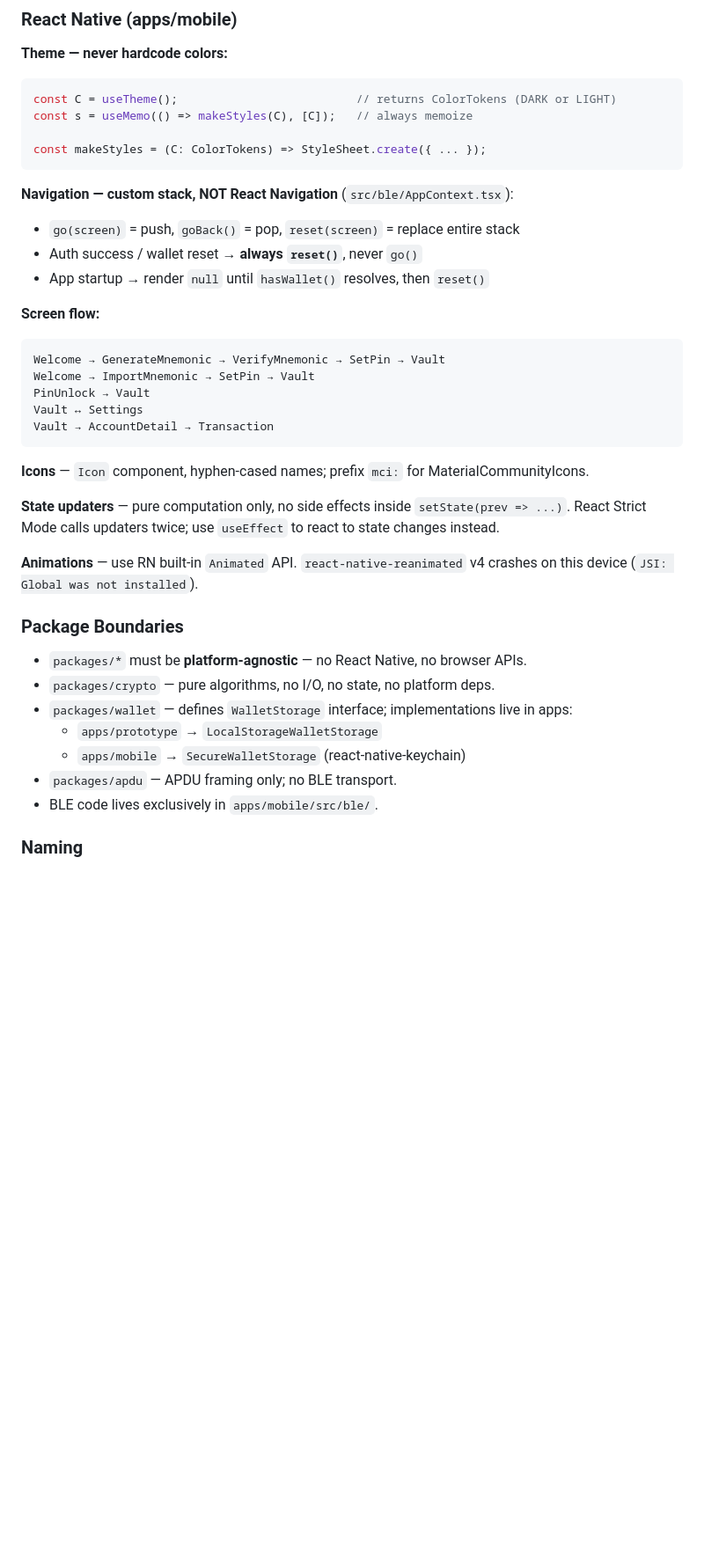
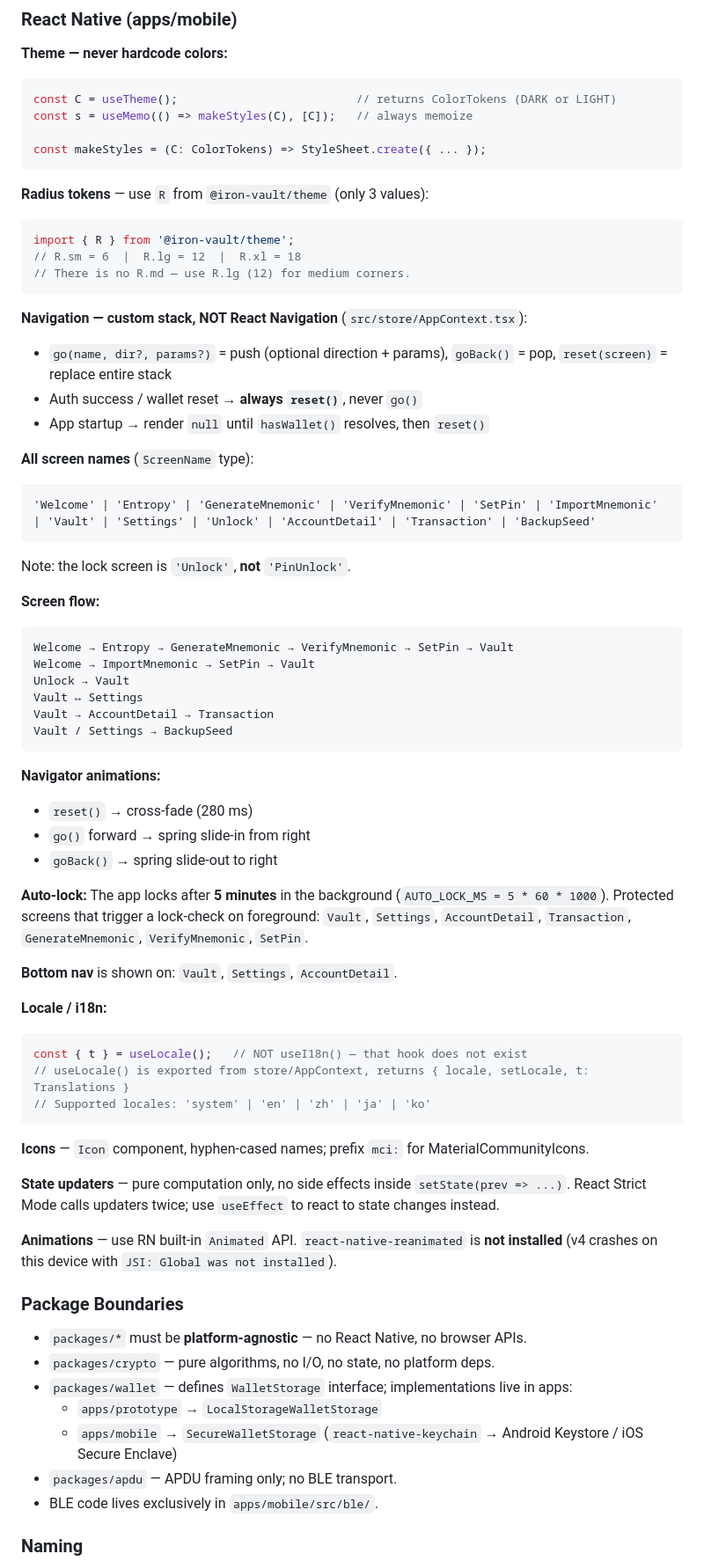
Before and after one commit to blockchain-dev-tools/iron-vault-mono, a Markdown page: AGENTS.md, the part around one of its changes. Shown at 88% size. Drawn GitHub-style; blank space fills up the shorter version.

````diff
--- a/AGENTS.md
+++ b/AGENTS.md
@@ -60,18 +62,50 @@ const s = useMemo(() => makeStyles(C), [C]);   // always memoize
 const makeStyles = (C: ColorTokens) => StyleSheet.create({ ... });
 ```
 
-**Navigation — custom stack, NOT React Navigation** (`src/ble/AppContext.tsx`):
-- `go(screen)` = push, `goBack()` = pop, `reset(screen)` = replace entire stack
+**Radius tokens** — use `R` from `@iron-vault/theme` (only 3 values):
+```tsx
+import { R } from '@iron-vault/theme';
+// R.sm = 6  |  R.lg = 12  |  R.xl = 18
+// There is no R.md — use R.lg (12) for medium corners.
+```
+
+**Navigation — custom stack, NOT React Navigation** (`src/store/AppContext.tsx`):
+- `go(name, dir?, params?)` = push (optional direction + params), `goBack()` = pop, `reset(screen)` = replace entire stack
 - Auth success / wallet reset → **always `reset()`**, never `go()`
 - App startup → render `null` until `hasWallet()` resolves, then `reset()`
 
+**All screen names** (`ScreenName` type):
+```
+'Welcome' | 'Entropy' | 'GenerateMnemonic' | 'VerifyMnemonic' | 'SetPin' | 'ImportMnemonic'
+| 'Vault' | 'Settings' | 'Unlock' | 'AccountDetail' | 'Transaction' | 'BackupSeed'
+```
+Note: the lock screen is `'Unlock'`, **not** `'PinUnlock'`.
+
 **Screen flow:**
 ```
-Welcome → GenerateMnemonic → VerifyMnemonic → SetPin → Vault
+Welcome → Entropy → GenerateMnemonic → VerifyMnemonic → SetPin → Vault
 Welcome → ImportMnemonic → SetPin → Vault
-PinUnlock → Vault
+Unlock → Vault
 Vault ↔ Settings
 Vault → AccountDetail → Transaction
+Vault / Settings → BackupSeed
+```
+
+**Navigator animations:**
+- `reset()` → cross-fade (280 ms)
+- `go()` forward → spring slide-in from right
+- `goBack()` → spring slide-out to right
+
+**Auto-lock:** The app locks after **5 minutes** in the background (`AUTO_LOCK_MS = 5 * 60 * 1000`).
+Protected screens that trigger a lock-check on foreground: `Vault`, `Settings`, `AccountDetail`, `Transaction`, `GenerateMnemonic`, `VerifyMnemonic`, `SetPin`.
+
+**Bottom nav** is shown on: `Vault`, `Settings`, `AccountDetail`.
+
+**Locale / i18n:**
+```tsx
+const { t } = useLocale();   // NOT useI18n() — that hook does not exist
+// useLocale() is exported from store/AppContext, returns { locale, setLocale, t: Translations }
+// Supported locales: 'system' | 'en' | 'zh' | 'ja' | 'ko'
 ```
 
 **Icons** — `Icon` component, hyphen-cased names; prefix `mci:` for MaterialCommunityIcons.
@@ -79,7 +113,7 @@ Vault → AccountDetail → Transaction
 **State updaters** — pure computation only, no side effects inside `setState(prev => ...)`.
 React Strict Mode calls updaters twice; use `useEffect` to react to state changes instead.
 
-**Animations** — use RN built-in `Animated` API. `react-native-reanimated` v4 crashes on this device (`JSI: Global was not installed`).
+**Animations** — use RN built-in `Animated` API. `react-native-reanimated` is **not installed** (v4 crashes on this device with `JSI: Global was not installed`).
 
 ### Package Boundaries
 
@@ -87,7 +121,7 @@ React Strict Mode calls updaters twice; use `useEffect` to react to state change
 - `packages/crypto` — pure algorithms, no I/O, no state, no platform deps.
 - `packages/wallet` — defines `WalletStorage` interface; implementations live in apps:
   - `apps/prototype` → `LocalStorageWalletStorage`
-  - `apps/mobile` → `SecureWalletStorage` (react-native-keychain)
+  - `apps/mobile` → `SecureWalletStorage` (`react-native-keychain` → Android Keystore / iOS Secure Enclave)
 - `packages/apdu` — APDU framing only; no BLE transport.
 - BLE code lives exclusively in `apps/mobile/src/ble/`.
 
````
Also changed, not shown: other parts of AGENTS.md (+55 -14 lines).
